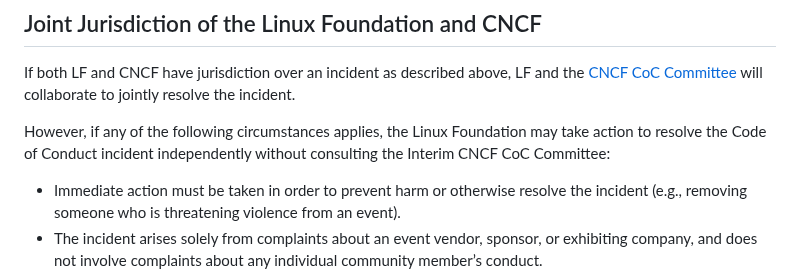
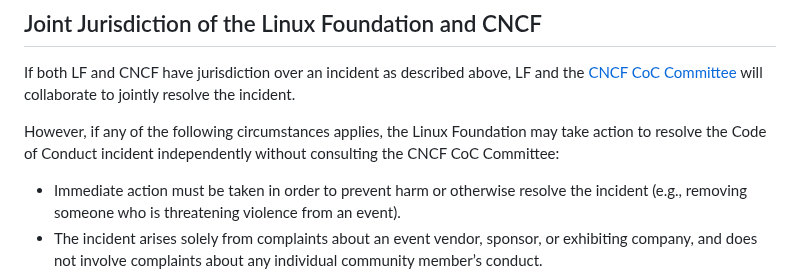
Before and after one commit to cncf/foundation, a Markdown page: code-of-conduct/coc-committee-jurisdiction-policy.md, the part around the change. GitHub-like rendering.

Commit message:
remove Interim
There is no Interim committee anymore. There is just the CoC Committee

Signed-off-by: Bill Mulligan <pba_32@msn.com>

```diff
--- a/code-of-conduct/coc-committee-jurisdiction-policy.md
+++ b/code-of-conduct/coc-committee-jurisdiction-policy.md
@@ -92,7 +92,7 @@ The Linux Foundation does not have jurisdiction over incidents occurring at even
 
 If both LF and CNCF have jurisdiction over an incident as described above, LF and the [CNCF CoC Committee](http://www.cncf.io/conduct/committee) will collaborate to jointly resolve the incident.
 
-However, if any of the following circumstances applies, the Linux Foundation may take action to resolve the Code of Conduct incident independently without consulting the Interim CNCF CoC Committee:
+However, if any of the following circumstances applies, the Linux Foundation may take action to resolve the Code of Conduct incident independently without consulting the CNCF CoC Committee:
 
 * Immediate action must be taken in order to prevent harm or otherwise resolve the incident (e.g., removing someone who is threatening violence from an event).
 * The incident arises solely from complaints about an event vendor, sponsor, or exhibiting company, and does not involve complaints about any individual community member’s conduct.
```
